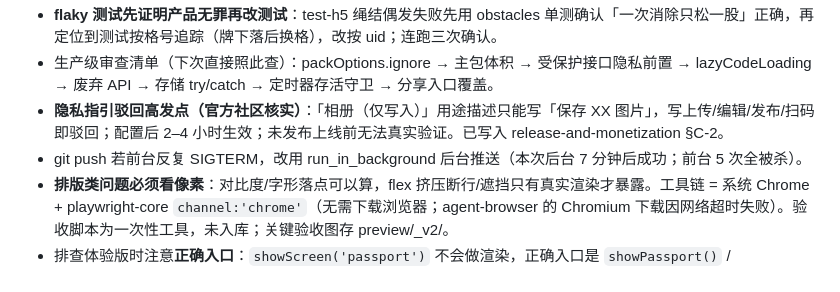
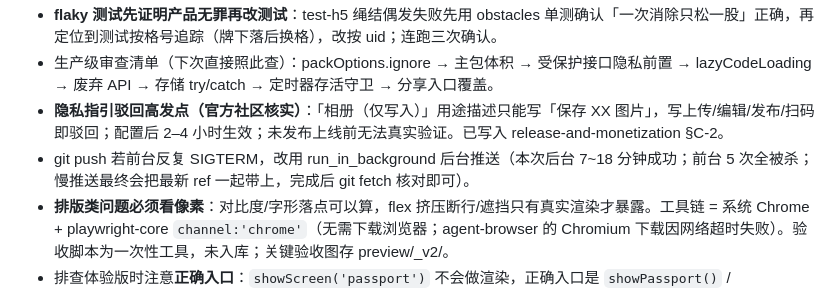
Before and after one commit to zhugang-kevin/Tibetan-Character-Blocks, a Markdown page: .workbuddy/memory/2026-10-07.md, the part around the change. Drawn GitHub-style.

Commit message:
docs(memory): 工作日志补记推送经验

```diff
--- a/.workbuddy/memory/2026-10-07.md
+++ b/.workbuddy/memory/2026-10-07.md
@@ -27,6 +27,6 @@
 - **flaky 测试先证明产品无罪再改测试**：test-h5 绳结偶发失败先用 obstacles 单测确认「一次消除只松一股」正确，再定位到测试按格号追踪（牌下落后换格），改按 uid；连跑三次确认。
 - 生产级审查清单（下次直接照此查）：packOptions.ignore → 主包体积 → 受保护接口隐私前置 → lazyCodeLoading → 废弃 API → 存储 try/catch → 定时器存活守卫 → 分享入口覆盖。
 - **隐私指引驳回高发点（官方社区核实）**：「相册（仅写入）」用途描述只能写「保存 XX 图片」，写上传/编辑/发布/扫码即驳回；配置后 2–4 小时生效；未发布上线前无法真实验证。已写入 release-and-monetization §C-2。
-- git push 若前台反复 SIGTERM，改用 run_in_background 后台推送（本次后台 7 分钟后成功；前台 5 次全被杀）。
+- git push 若前台反复 SIGTERM，改用 run_in_background 后台推送（本次后台 7~18 分钟成功；前台 5 次全被杀；慢推送最终会把最新 ref 一起带上，完成后 git fetch 核对即可）。
 - **排版类问题必须看像素**：对比度/字形落点可以算，flex 挤压断行/遮挡只有真实渲染才暴露。工具链 = 系统 Chrome + playwright-core `channel:'chrome'`（无需下载浏览器；agent-browser 的 Chromium 下载因网络超时失败）。验收脚本为一次性工具，未入库；关键验收图存 preview/_v2/。
 - 排查体验版时注意**正确入口**：`showScreen('passport')` 不会做渲染，正确入口是 `showPassport()` / `showCert()` / `showBenefits()`——直接调 showScreen 会得到「logo 空 src、计数 0/12」的假象（曾误判为 bug）。
```
